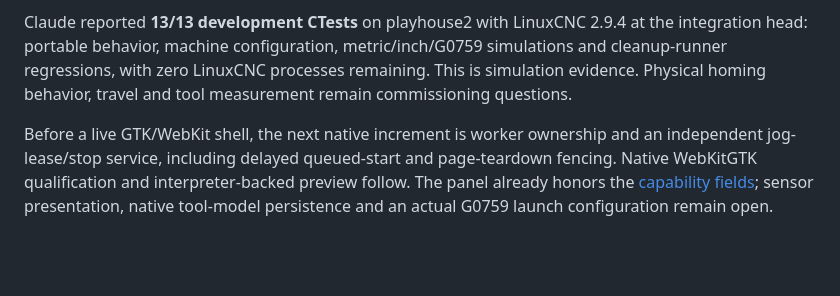
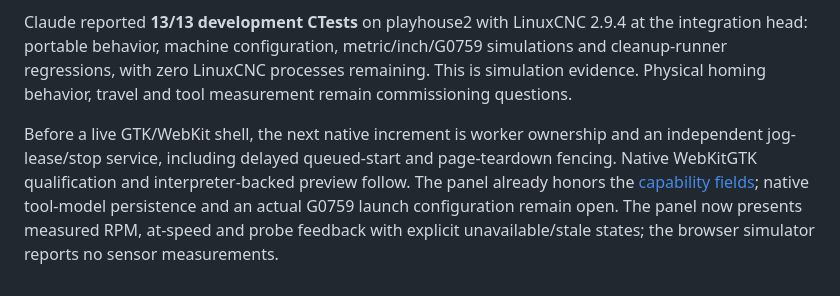
Before and after one commit to tinic/coffeecnc, a Markdown page: docs/machines/g0759.md, the part around the change. Drawn GitHub-style; blank space fills up the shorter version.

```diff
--- a/docs/machines/g0759.md
+++ b/docs/machines/g0759.md
@@ -63,4 +63,4 @@ The profile refuses **Home all** because no `HOME_SEQUENCE` is configured. Its s
 
 Claude reported **13/13 development CTests** on playhouse2 with LinuxCNC 2.9.4 at the integration head: portable behavior, machine configuration, metric/inch/G0759 simulations and cleanup-runner regressions, with zero LinuxCNC processes remaining. This is simulation evidence. Physical homing behavior, travel and tool measurement remain commissioning questions.
 
-Before a live GTK/WebKit shell, the next native increment is worker ownership and an independent jog-lease/stop service, including delayed queued-start and page-teardown fencing. Native WebKitGTK qualification and interpreter-backed preview follow. The panel already honors the [capability fields](../../protocol/README.md); sensor presentation, native tool-model persistence and an actual G0759 launch configuration remain open.
+Before a live GTK/WebKit shell, the next native increment is worker ownership and an independent jog-lease/stop service, including delayed queued-start and page-teardown fencing. Native WebKitGTK qualification and interpreter-backed preview follow. The panel already honors the [capability fields](../../protocol/README.md); native tool-model persistence and an actual G0759 launch configuration remain open. The panel now presents measured RPM, at-speed and probe feedback with explicit unavailable/stale states; the browser simulator reports no sensor measurements.
```
Also changed, not shown: protocol/README.md (+1 -1 lines), ui/README.md (+5 -1 lines), ui/screenshots/manual-feedback.jpg (added), ui/screenshots/spindle-feedback-dark.jpg (added), ui/screenshots/spindle-feedback.jpg (added), 5 other files.
